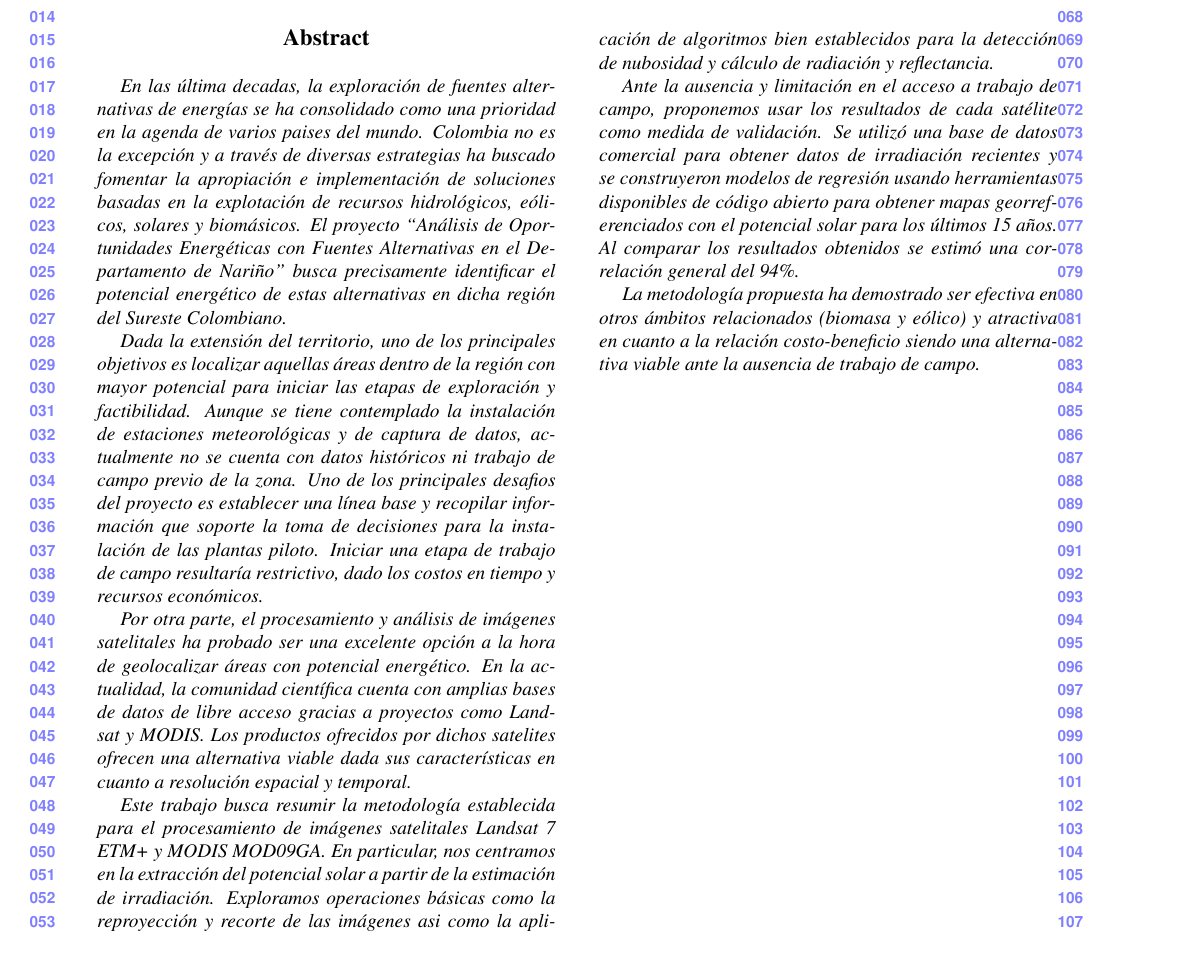
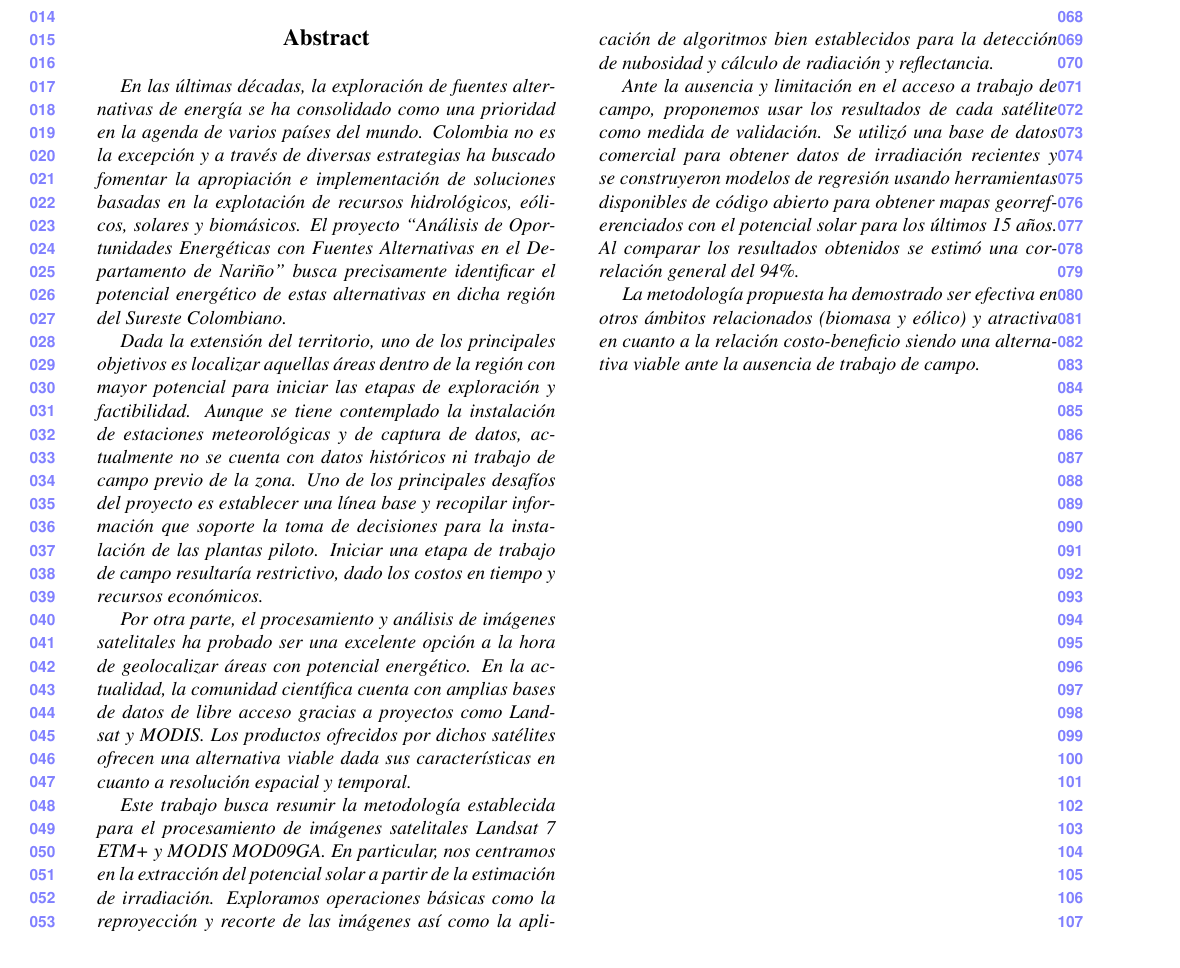
Before and after one commit to poldrosky/alternar, a LaTeX paper (reports/paperSolarLandsatModis/STSIVA16/paper_for_review.tex): part of the page, cut so that both start at the same text. Compiled offline with pdfLaTeX.

Commit message:
Fixing spelling...

```diff
--- a/reports/paperSolarLandsatModis/STSIVA16/paper_for_review.tex
+++ b/reports/paperSolarLandsatModis/STSIVA16/paper_for_review.tex
@@ -46,13 +46,14 @@ First line of institution2 address\\
 
 %%%%%%%%% ABSTRACT
 \begin{abstract}
-En las última decadas, la exploración de fuentes alternativas de energías se ha consolidado como una prioridad en la agenda de varios paises del mundo.  Colombia no es la excepción y a través de diversas estrategias ha buscado fomentar la apropiación e implementación de soluciones basadas en la explotación de recursos hidrológicos, eólicos, solares y biomásicos. El proyecto ``Análisis de Oportunidades Energéticas con Fuentes Alternativas en el Departamento de Nariño'' busca precisamente identificar el potencial energético de estas alternativas en dicha región del Sureste Colombiano.
 
-Dada la extensión del territorio, uno de los principales objetivos es localizar aquellas áreas dentro de la región con mayor potencial para iniciar las etapas de exploración y factibilidad.  Aunque se tiene contemplado la instalación de estaciones meteorológicas y de captura de datos, actualmente no se cuenta con datos históricos ni trabajo de campo previo de la zona. Uno de los principales desafios del proyecto es establecer una línea base y recopilar información que soporte la toma de decisiones para la instalación de las plantas piloto.  Iniciar una etapa de trabajo de campo resultaría restrictivo, dado los costos en tiempo y recursos económicos.
+En las últimas décadas, la exploración de fuentes alternativas de energía se ha consolidado como una prioridad en la agenda de varios países del mundo.  Colombia no es la excepción y a través de diversas estrategias ha buscado fomentar la apropiación e implementación de soluciones basadas en la explotación de recursos hidrológicos, eólicos, solares y biomásicos. El proyecto ``Análisis de Oportunidades Energéticas con Fuentes Alternativas en el Departamento de Nariño'' busca precisamente identificar el potencial energético de estas alternativas en dicha región del Sureste Colombiano.
 
-Por otra parte, el procesamiento y análisis de imágenes satelitales ha probado ser una excelente opción a la hora de geolocalizar áreas con potencial energético.  En la actualidad, la comunidad científica cuenta con amplias bases de datos de libre acceso gracias a proyectos como Landsat y MODIS.  Los productos ofrecidos por dichos satelites ofrecen una alternativa viable dada sus características en cuanto a resolución espacial y temporal.
+Dada la extensión del territorio, uno de los principales objetivos es localizar aquellas áreas dentro de la región con mayor potencial para iniciar las etapas de exploración y factibilidad.  Aunque se tiene contemplado la instalación de estaciones meteorológicas y de captura de datos, actualmente no se cuenta con datos históricos ni trabajo de campo previo de la zona. Uno de los principales desafíos del proyecto es establecer una línea base y recopilar información que soporte la toma de decisiones para la instalación de las plantas piloto.  Iniciar una etapa de trabajo de campo resultaría restrictivo, dado los costos en tiempo y recursos económicos.
 
-Este trabajo busca resumir la metodología establecida para el procesamiento de imágenes satelitales Landsat 7 ETM+ y MODIS MOD09GA. En particular, nos centramos en la extracción del potencial solar a partir de la estimación de irradiación.  Exploramos operaciones básicas como la reproyección y recorte de las imágenes asi como la aplicación de algoritmos bien establecidos para la detección de nubosidad y cálculo de radiación y reflectancia.
+Por otra parte, el procesamiento y análisis de imágenes satelitales ha probado ser una excelente opción a la hora de geolocalizar áreas con potencial energético.  En la actualidad, la comunidad científica cuenta con amplias bases de datos de libre acceso gracias a proyectos como Landsat y MODIS.  Los productos ofrecidos por dichos satélites ofrecen una alternativa viable dada sus características en cuanto a resolución espacial y temporal.
+
+Este trabajo busca resumir la metodología establecida para el procesamiento de imágenes satelitales Landsat 7 ETM+ y MODIS MOD09GA. En particular, nos centramos en la extracción del potencial solar a partir de la estimación de irradiación.  Exploramos operaciones básicas como la reproyección y recorte de las imágenes así como la aplicación de algoritmos bien establecidos para la detección de nubosidad y cálculo de radiación y reflectancia.
 
 Ante la ausencia y limitación en el acceso a trabajo de campo, proponemos usar los resultados de cada satélite como medida de validación.  Se utilizó una base de datos comercial para obtener datos de irradiación recientes y se construyeron modelos de regresión usando herramientas disponibles de código abierto para obtener mapas georreferenciados con el potencial solar para los últimos 15 años.  Al comparar los resultados obtenidos se estimó una correlación general del 94\%.
 
```
Also changed, not shown: reports/paperSolarLandsatModis/STSIVA16/paper_for_review.pdf, reports/paperSolarLandsatModis/STSIVA16/paper_for_review.tex (2 more changed lines).
